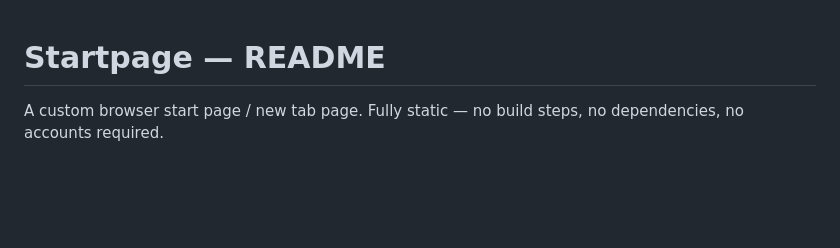
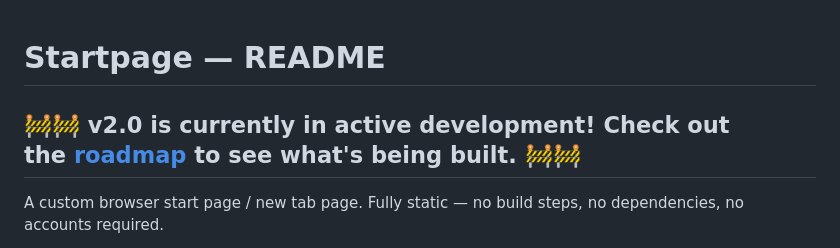
Before and after one commit to amadelphous/glassboard-homepage, a Markdown page: README.md, the part around the change. GitHub-like rendering; blank space fills up the shorter version.

Commit message:
Update README with v2.0 development status

```diff
--- a/README.md
+++ b/README.md
@@ -1,4 +1,6 @@
 # Startpage — README
+
+## 🚧🚧 v2.0 is currently in active development! Check out the [roadmap](/ROADMAP.md) to see what's being built. 🚧🚧
 
 A custom browser start page / new tab page. Fully static — no build steps, no dependencies, no accounts required.
 
```
